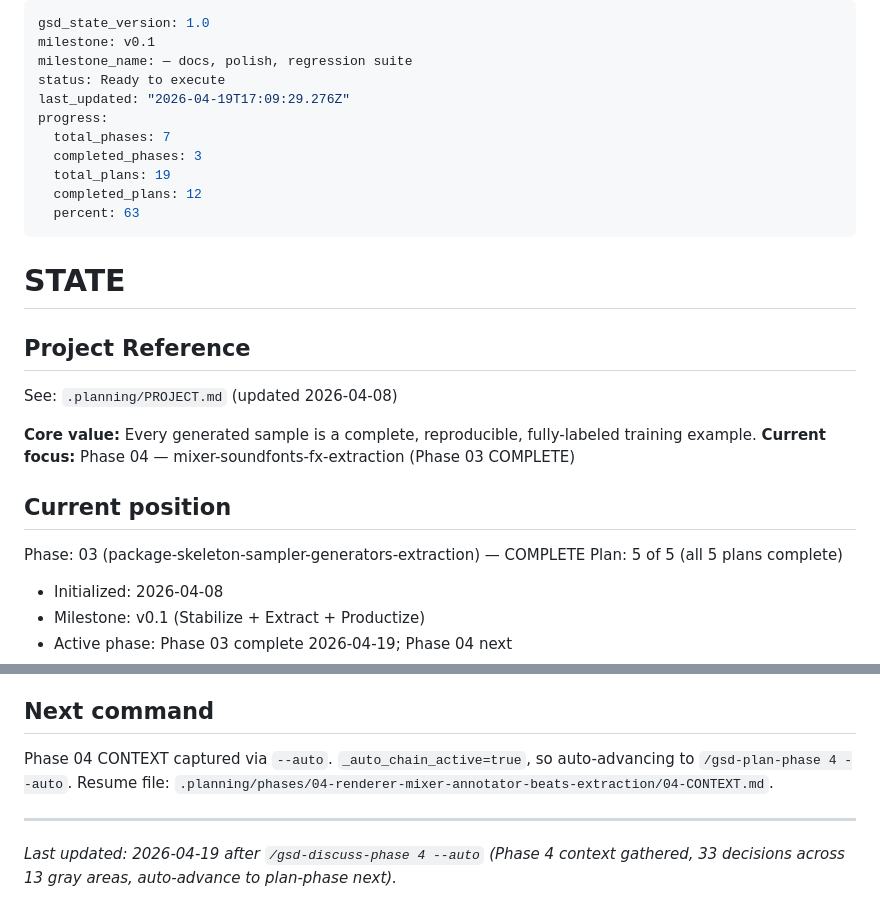
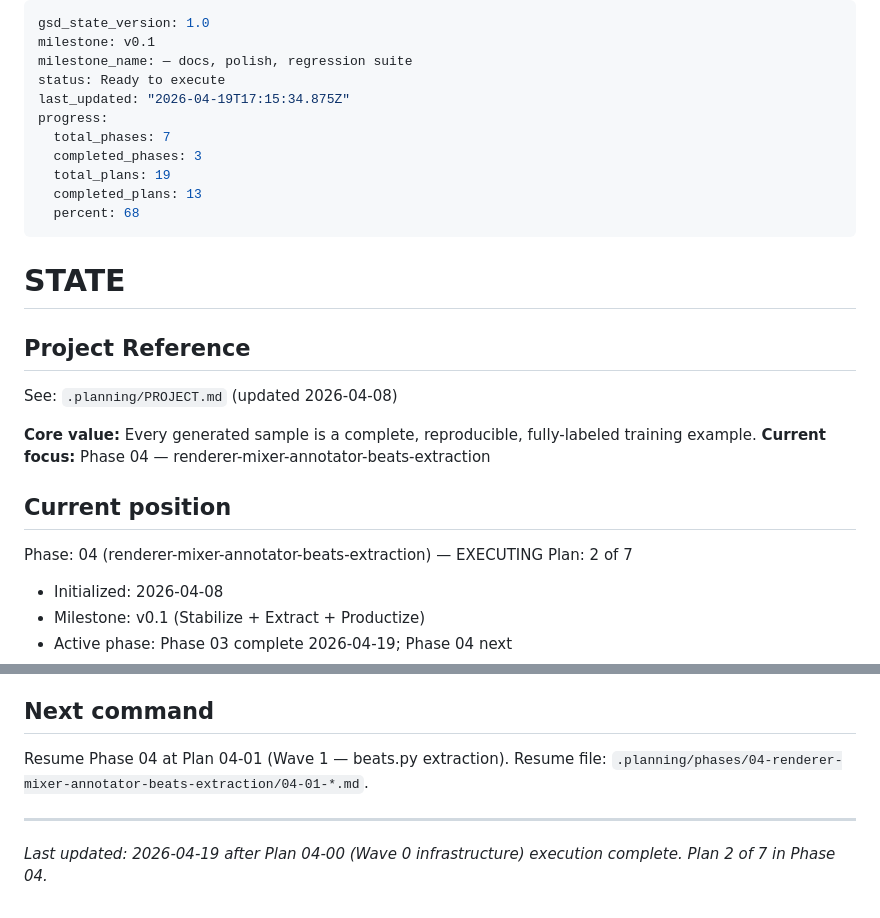
Before and after one commit to dobidu/layered_music_gen, a Markdown page: .planning/STATE.md, 2 parts joined by grey strips. Rendered like a GitHub page.

Commit message:
docs(04-00): complete wave-0 infrastructure plan — mido dep + markers + 6 stubs
- SUMMARY.md: mido 1.3.3 installed, slow/integration markers declared,
  6 test scaffolds created (371 passed, 6 skipped baseline confirmed)
- STATE.md: plan advanced to 2 of 7, Plan 04-00 decision recorded
- ROADMAP.md: Phase 04 progress updated (1 of 7 plans complete)

```diff
--- a/.planning/STATE.md
+++ b/.planning/STATE.md
@@ -3,13 +3,13 @@ gsd_state_version: 1.0
 milestone: v0.1
 milestone_name: — docs, polish, regression suite
 status: Ready to execute
-last_updated: "2026-04-19T17:09:29.276Z"
+last_updated: "2026-04-19T17:15:34.875Z"
 progress:
   total_phases: 7
   completed_phases: 3
   total_plans: 19
-  completed_plans: 12
-  percent: 63
+  completed_plans: 13
+  percent: 68
 ---
 
 # STATE
@@ -19,12 +19,12 @@ progress:
 See: `.planning/PROJECT.md` (updated 2026-04-08)
 
 **Core value:** Every generated sample is a complete, reproducible, fully-labeled training example.
-**Current focus:** Phase 04 — mixer-soundfonts-fx-extraction (Phase 03 COMPLETE)
+**Current focus:** Phase 04 — renderer-mixer-annotator-beats-extraction
 
 ## Current position
 
-Phase: 03 (package-skeleton-sampler-generators-extraction) — COMPLETE
-Plan: 5 of 5 (all 5 plans complete)
+Phase: 04 (renderer-mixer-annotator-beats-extraction) — EXECUTING
+Plan: 2 of 7
 
 - Initialized: 2026-04-08
 - Milestone: v0.1 (Stabilize + Extract + Productize)
@@ -83,6 +85,6 @@ Plan: 5 of 5 (all 5 plans complete)
 ## Next command
 
-Phase 04 CONTEXT captured via `--auto`. `_auto_chain_active=true`, so auto-advancing to `/gsd-plan-phase 4 --auto`. Resume file: `.planning/phases/04-renderer-mixer-annotator-beats-extraction/04-CONTEXT.md`.
+Resume Phase 04 at Plan 04-01 (Wave 1 — beats.py extraction). Resume file: `.planning/phases/04-renderer-mixer-annotator-beats-extraction/04-01-*.md`.
 
 ---
-*Last updated: 2026-04-19 after `/gsd-discuss-phase 4 --auto` (Phase 4 context gathered, 33 decisions across 13 gray areas, auto-advance to plan-phase next).*
+*Last updated: 2026-04-19 after Plan 04-00 (Wave 0 infrastructure) execution complete. Plan 2 of 7 in Phase 04.*
```
Also changed, not shown: other parts of .planning/STATE.md (+2 -0 lines), .planning/ROADMAP.md (+2 -2 lines), 1 other file.
